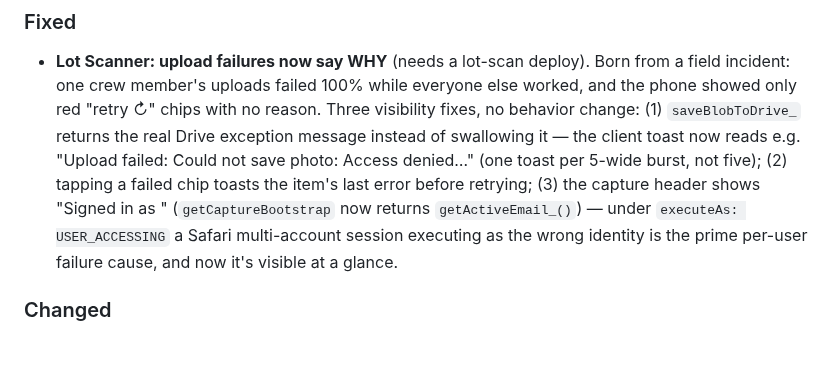
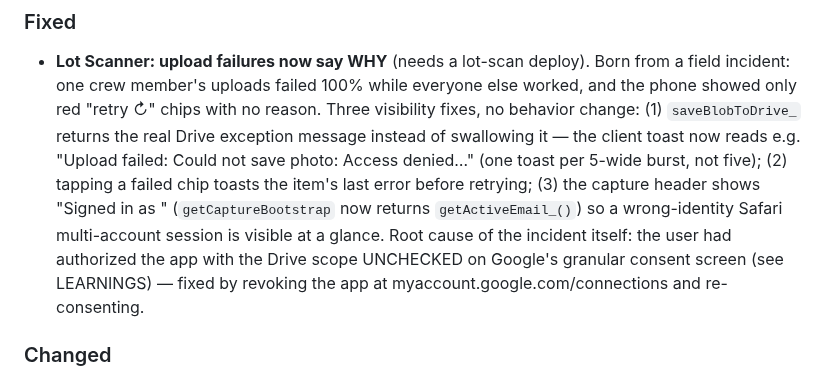
Before and after one commit to Silver-Fox-Marketing-STL/GAS-OPS-V2, a Markdown page: CHANGELOG.md, the part around the change. Rendered like a GitHub page; blank space fills up the shorter version.

```diff
--- a/CHANGELOG.md
+++ b/CHANGELOG.md
@@ -19,10 +19,11 @@ Commit messages follow [Conventional Commits](https://www.conventionalcommits.or
   reads e.g. "Upload failed: Could not save photo: Access denied…" (one toast
   per 5-wide burst, not five); (2) tapping a failed chip toasts the item's last
   error before retrying; (3) the capture header shows "Signed in as <email>"
-  (`getCaptureBootstrap` now returns `getActiveEmail_()`) — under
-  `executeAs: USER_ACCESSING` a Safari multi-account session executing as the
-  wrong identity is the prime per-user failure cause, and now it's visible at
-  a glance.
+  (`getCaptureBootstrap` now returns `getActiveEmail_()`) so a wrong-identity
+  Safari multi-account session is visible at a glance. Root cause of the
+  incident itself: the user had authorized the app with the Drive scope
+  UNCHECKED on Google's granular consent screen (see LEARNINGS) — fixed by
+  revoking the app at myaccount.google.com/connections and re-consenting.
 
 ### Changed
 - **Dealer dropdowns sort alphabetically** (by dealer name) instead of DEALERS
```
Also changed, not shown: docs/LEARNINGS.md (+16 -14 lines).
